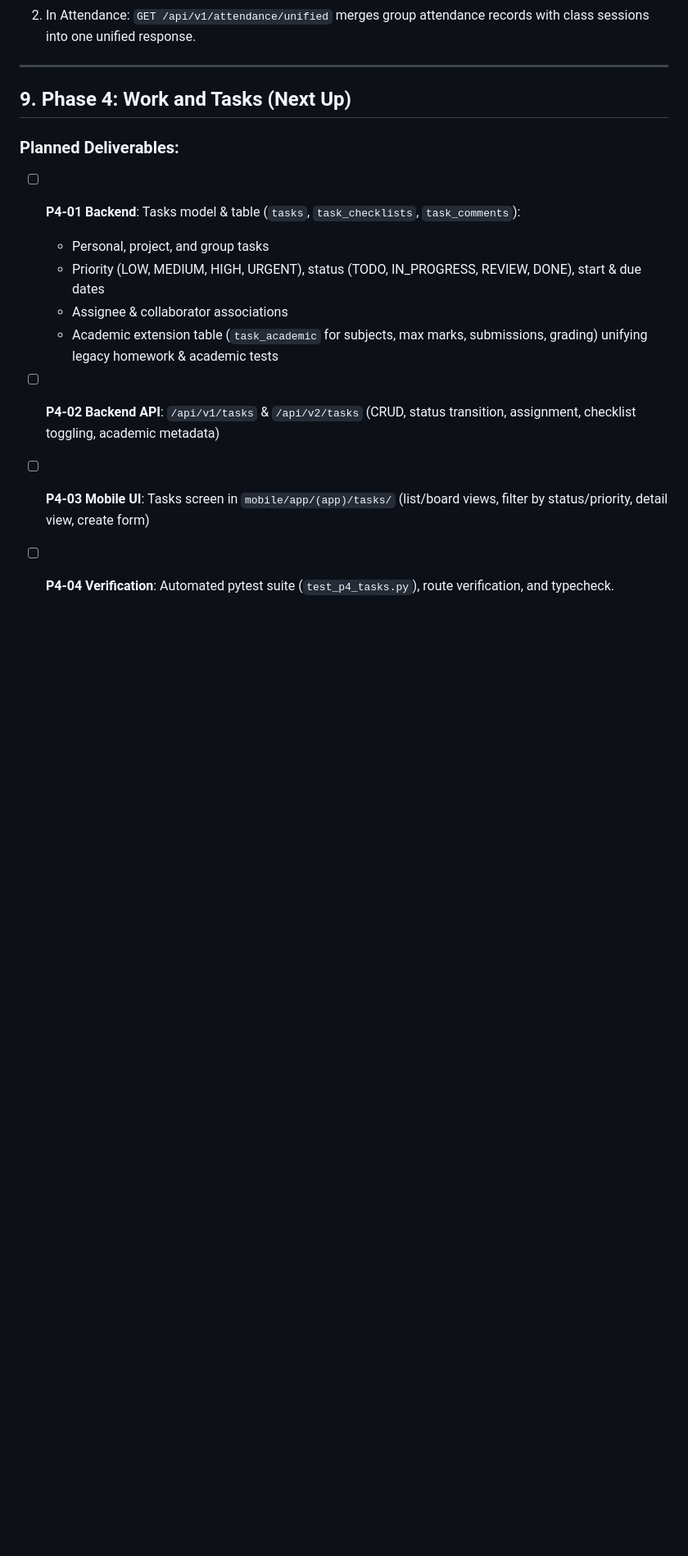
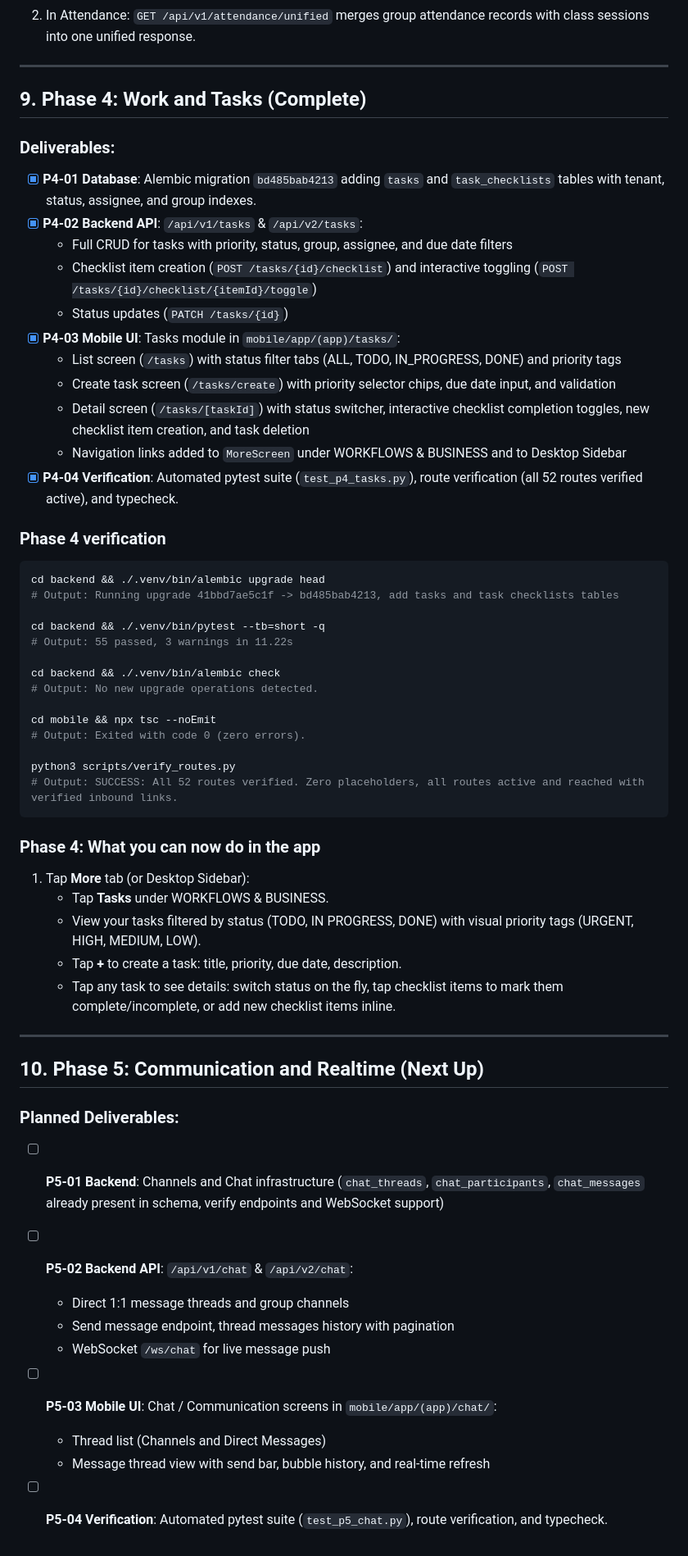
Before and after one commit to kesavanstarkz/tuiro, a Markdown page: docs/PROGRESS.md, the part around the change. Shown at 82% size. Rendered like a GitHub page; blank space fills up the shorter version.

Commit message:
docs: record P4 completion in PROGRESS.md

````diff
--- a/docs/PROGRESS.md
+++ b/docs/PROGRESS.md
@@ -181,14 +181,58 @@ python3 scripts/verify_routes.py
 
 ---
 
-## 9. Phase 4: Work and Tasks (Next Up)
+## 9. Phase 4: Work and Tasks (Complete)
+
+### Deliverables:
+- [x] **P4-01 Database**: Alembic migration `bd485bab4213` adding `tasks` and `task_checklists` tables with tenant, status, assignee, and group indexes.
+- [x] **P4-02 Backend API**: `/api/v1/tasks` & `/api/v2/tasks`:
+  - Full CRUD for tasks with priority, status, group, assignee, and due date filters
+  - Checklist item creation (`POST /tasks/{id}/checklist`) and interactive toggling (`POST /tasks/{id}/checklist/{itemId}/toggle`)
+  - Status updates (`PATCH /tasks/{id}`)
+- [x] **P4-03 Mobile UI**: Tasks module in `mobile/app/(app)/tasks/`:
+  - List screen (`/tasks`) with status filter tabs (ALL, TODO, IN_PROGRESS, DONE) and priority tags
+  - Create task screen (`/tasks/create`) with priority selector chips, due date input, and validation
+  - Detail screen (`/tasks/[taskId]`) with status switcher, interactive checklist completion toggles, new checklist item creation, and task deletion
+  - Navigation links added to `MoreScreen` under WORKFLOWS & BUSINESS and to Desktop Sidebar
+- [x] **P4-04 Verification**: Automated pytest suite (`test_p4_tasks.py`), route verification (all 52 routes verified active), and typecheck.
+
+### Phase 4 verification
+
+```bash
+cd backend && ./.venv/bin/alembic upgrade head
+# Output: Running upgrade 41bbd7ae5c1f -> bd485bab4213, add tasks and task checklists tables
+
+cd backend && ./.venv/bin/pytest --tb=short -q
+# Output: 55 passed, 3 warnings in 11.22s
+
+cd backend && ./.venv/bin/alembic check
+# Output: No new upgrade operations detected.
+
+cd mobile && npx tsc --noEmit
+# Output: Exited with code 0 (zero errors).
+
+python3 scripts/verify_routes.py
+# Output: SUCCESS: All 52 routes verified. Zero placeholders, all routes active and reached with verified inbound links.
+```
+
+### Phase 4: What you can now do in the app
+1. Tap **More** tab (or Desktop Sidebar):
+   - Tap **Tasks** under WORKFLOWS & BUSINESS.
+   - View your tasks filtered by status (TODO, IN PROGRESS, DONE) with visual priority tags (URGENT, HIGH, MEDIUM, LOW).
+   - Tap **+** to create a task: title, priority, due date, description.
+   - Tap any task to see details: switch status on the fly, tap checklist items to mark them complete/incomplete, or add new checklist items inline.
+
+---
+
+## 10. Phase 5: Communication and Realtime (Next Up)
 
 ### Planned Deliverables:
-- [ ] **P4-01 Backend**: Tasks model & table (`tasks`, `task_checklists`, `task_comments`):
-  - Personal, project, and group tasks
-  - Priority (LOW, MEDIUM, HIGH, URGENT), status (TODO, IN_PROGRESS, REVIEW, DONE), start & due dates
-  - Assignee & collaborator associations
-  - Academic extension table (`task_academic` for subjects, max marks, submissions, grading) unifying legacy homework & academic tests
-- [ ] **P4-02 Backend API**: `/api/v1/tasks` & `/api/v2/tasks` (CRUD, status transition, assignment, checklist toggling, academic metadata)
-- [ ] **P4-03 Mobile UI**: Tasks screen in `mobile/app/(app)/tasks/` (list/board views, filter by status/priority, detail view, create form)
-- [ ] **P4-04 Verification**: Automated pytest suite (`test_p4_tasks.py`), route verification, and typecheck.
+- [ ] **P5-01 Backend**: Channels and Chat infrastructure (`chat_threads`, `chat_participants`, `chat_messages` already present in schema, verify endpoints and WebSocket support)
+- [ ] **P5-02 Backend API**: `/api/v1/chat` & `/api/v2/chat`:
+  - Direct 1:1 message threads and group channels
+  - Send message endpoint, thread messages history with pagination
+  - WebSocket `/ws/chat` for live message push
+- [ ] **P5-03 Mobile UI**: Chat / Communication screens in `mobile/app/(app)/chat/`:
+  - Thread list (Channels and Direct Messages)
+  - Message thread view with send bar, bubble history, and real-time refresh
+- [ ] **P5-04 Verification**: Automated pytest suite (`test_p5_chat.py`), route verification, and typecheck.
````
